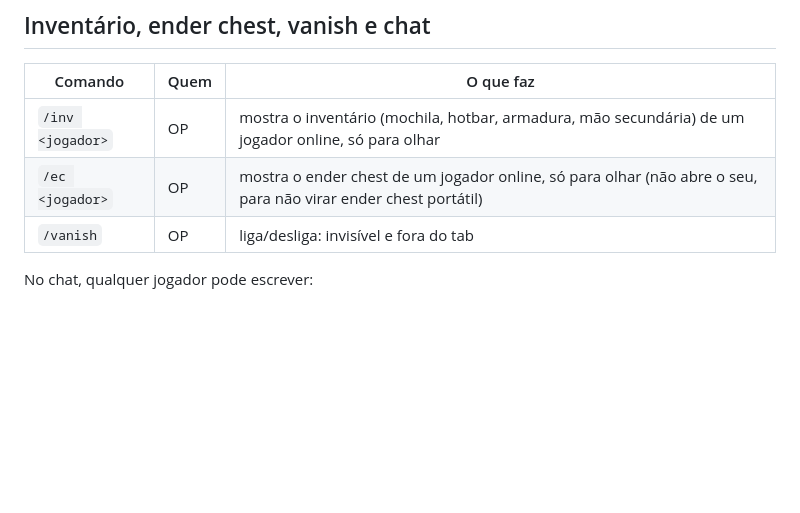
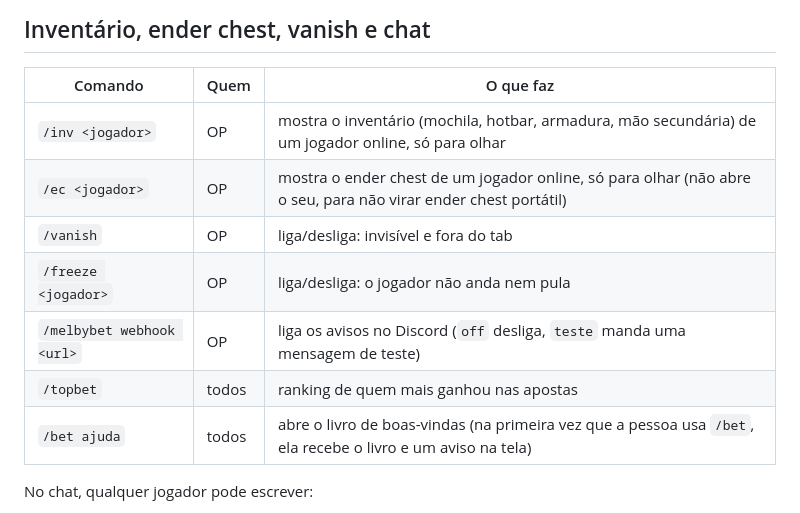
Before and after one commit to d4rk0l4/melbybet, a Markdown page: README.md, the part around the change. Rendered like a GitHub page; blank space fills up the shorter version.

Commit message:
README: novos comandos
Co-Authored-By: Claude Sonnet 5.5 <noreply@anthropic.com>
Claude-Session: https://claude.ai/code/session_018cwjanSipdBiitnQvfBefN

```diff
--- a/README.md
+++ b/README.md
@@ -48,6 +48,10 @@ Regras: não pode apostar em si mesmo, limite por bolão (64), all-in pede confi
 | `/inv <jogador>` | OP | mostra o inventário (mochila, hotbar, armadura, mão secundária) de um jogador online, só para olhar |
 | `/ec <jogador>` | OP | mostra o ender chest de um jogador online, só para olhar (não abre o seu, para não virar ender chest portátil) |
 | `/vanish` | OP | liga/desliga: invisível e fora do tab |
+| `/freeze <jogador>` | OP | liga/desliga: o jogador não anda nem pula |
+| `/melbybet webhook <url>` | OP | liga os avisos no Discord (`off` desliga, `teste` manda uma mensagem de teste) |
+| `/topbet` | todos | ranking de quem mais ganhou nas apostas |
+| `/bet ajuda` | todos | abre o livro de boas-vindas (na primeira vez que a pessoa usa `/bet`, ela recebe o livro e um aviso na tela) |
 
 No chat, qualquer jogador pode escrever:
 - `@inv`: vira **[Inventário de Nick]**; quem clicar vê uma foto do inventário daquele momento (só olhar).
```
